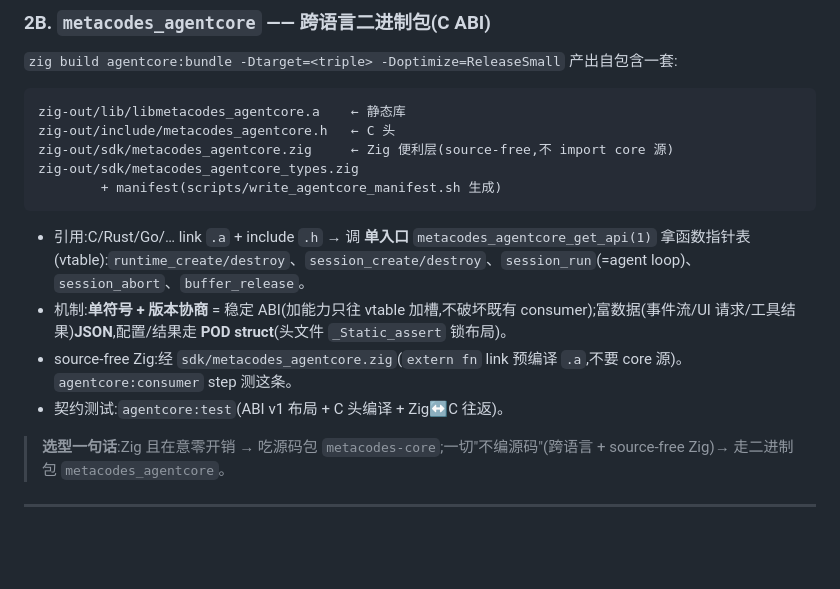
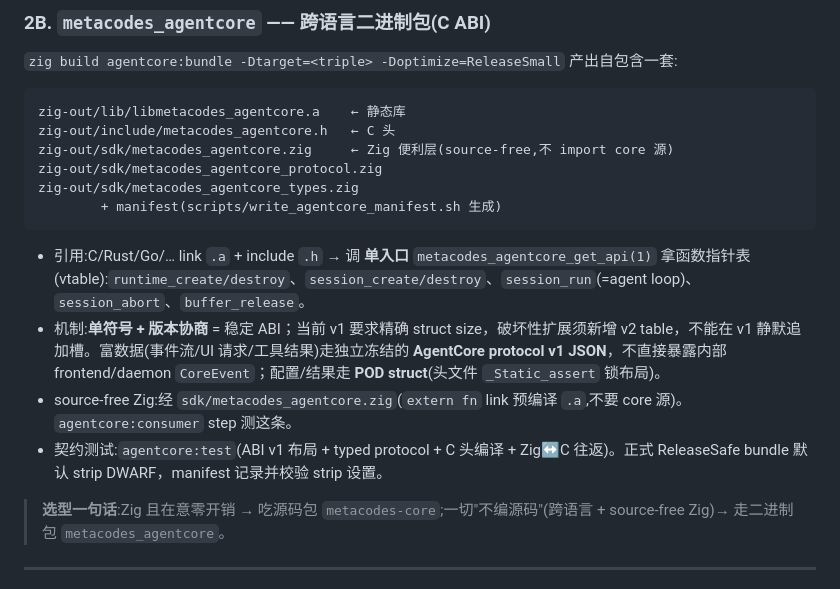
Before and after one commit to metask-ai/metacodes, a Markdown page: doc/LIB_API.md, the part around the change. GitHub-like rendering; blank space fills up the shorter version.

````diff
--- a/doc/LIB_API.md
+++ b/doc/LIB_API.md
@@ -38,13 +38,14 @@
 zig-out/lib/libmetacodes_agentcore.a    ← 静态库
 zig-out/include/metacodes_agentcore.h   ← C 头
 zig-out/sdk/metacodes_agentcore.zig     ← Zig 便利层(source-free,不 import core 源)
+zig-out/sdk/metacodes_agentcore_protocol.zig
 zig-out/sdk/metacodes_agentcore_types.zig
         + manifest(scripts/write_agentcore_manifest.sh 生成)
 ```
 - 引用:C/Rust/Go/… link `.a` + include `.h` → 调 **单入口** `metacodes_agentcore_get_api(1)` 拿函数指针表(vtable):`runtime_create/destroy`、`session_create/destroy`、`session_run`(=agent loop)、`session_abort`、`buffer_release`。
-- 机制:**单符号 + 版本协商** = 稳定 ABI(加能力只往 vtable 加槽,不破坏既有 consumer);富数据(事件流/UI 请求/工具结果)**JSON**,配置/结果走 **POD struct**(头文件 `_Static_assert` 锁布局)。
+- 机制:**单符号 + 版本协商** = 稳定 ABI；当前 v1 要求精确 struct size，破坏性扩展须新增 v2 table，不能在 v1 静默追加槽。富数据(事件流/UI 请求/工具结果)走独立冻结的 **AgentCore protocol v1 JSON**，不直接暴露内部 frontend/daemon `CoreEvent`；配置/结果走 **POD struct**(头文件 `_Static_assert` 锁布局)。
 - source-free Zig:经 `sdk/metacodes_agentcore.zig`(`extern fn` link 预编译 `.a`,不要 core 源)。`agentcore:consumer` step 测这条。
-- 契约测试:`agentcore:test`(ABI v1 布局 + C 头编译 + Zig↔C 往返)。
+- 契约测试:`agentcore:test`(ABI v1 布局 + typed protocol + C 头编译 + Zig↔C 往返)。正式 ReleaseSafe bundle 默认 strip DWARF，manifest 记录并校验 strip 设置。
 
 > **选型一句话**:Zig 且在意零开销 → 吃源码包 `metacodes-core`;一切"不编源码"(跨语言 + source-free Zig)→ 走二进制包 `metacodes_agentcore`。
 
````
Also changed, not shown: README.md (+2 -1 lines), doc/AGENTCORE_BINARY_ABI.md (+61 -6 lines).
